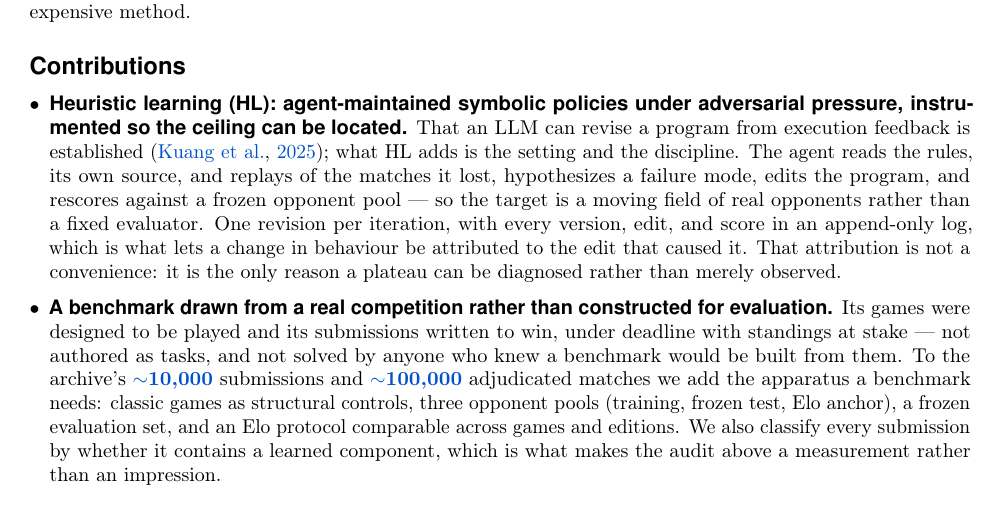
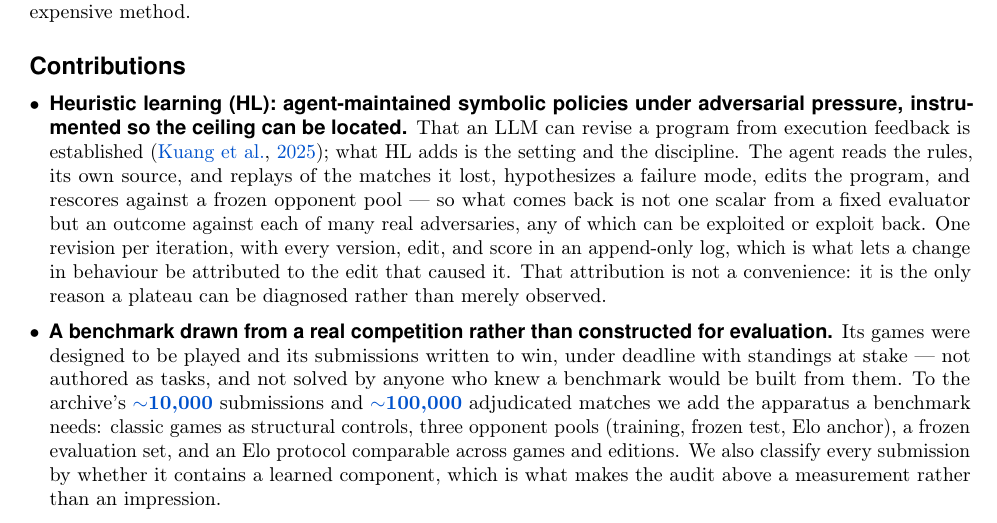
Before and after one commit to yks23/How-Far-Can-Heuristic-Learning-Go, a LaTeX document (main.tex, which reads sections/01-introduction.tex): part of page 4 of 6, cut so that both start at the same text. Compiled offline with pdfLaTeX.

Commit message:
Resolve a frozen-vs-moving contradiction in contribution 1
Contribution 1 said the agent rescores 'against a frozen opponent pool ---
so the target is a moving field of real opponents'. Frozen and moving cannot
both hold, and frozen is the one we want: it is what makes Elo comparable
within a run. The actual contrast with a fixed evaluator is that the pool
returns an outcome against each of many adversaries rather than one scalar.

Two section comments used 'drifting pool' without saying which pool. The
archive's human population does drift across editions; HL's test pool does
not. Both now name which, since sections 06 and 07 will be written from them.

```diff
--- a/sections/01-introduction.tex
+++ b/sections/01-introduction.tex
@@ -287,8 +287,9 @@ and dollars --- including the axes on which HL is the more expensive method.
   \citep{kuang2025generative}; what HL adds is the setting and the discipline. The
   agent reads the rules, its own source, and replays of the matches it lost,
   hypothesizes a failure mode, edits the program, and rescores against a frozen
-  opponent pool --- so the target is a moving field of real opponents rather than
-  a fixed evaluator. One revision per iteration, with every version, edit, and
+  opponent pool --- so what comes back is not one scalar from a fixed evaluator
+  but an outcome against each of many real adversaries, any of which can be
+  exploited or exploit back. One revision per iteration, with every version, edit, and
   score in an append-only log, which is what lets a change in behaviour be
   attributed to the edit that caused it. That attribution is not a convenience:
   it is the only reason a plateau can be diagnosed rather than merely observed.
```
Also changed, not shown: sections/06-discussion.tex (+4 -2 lines), sections/07-related-work.tex (+7 -2 lines).
